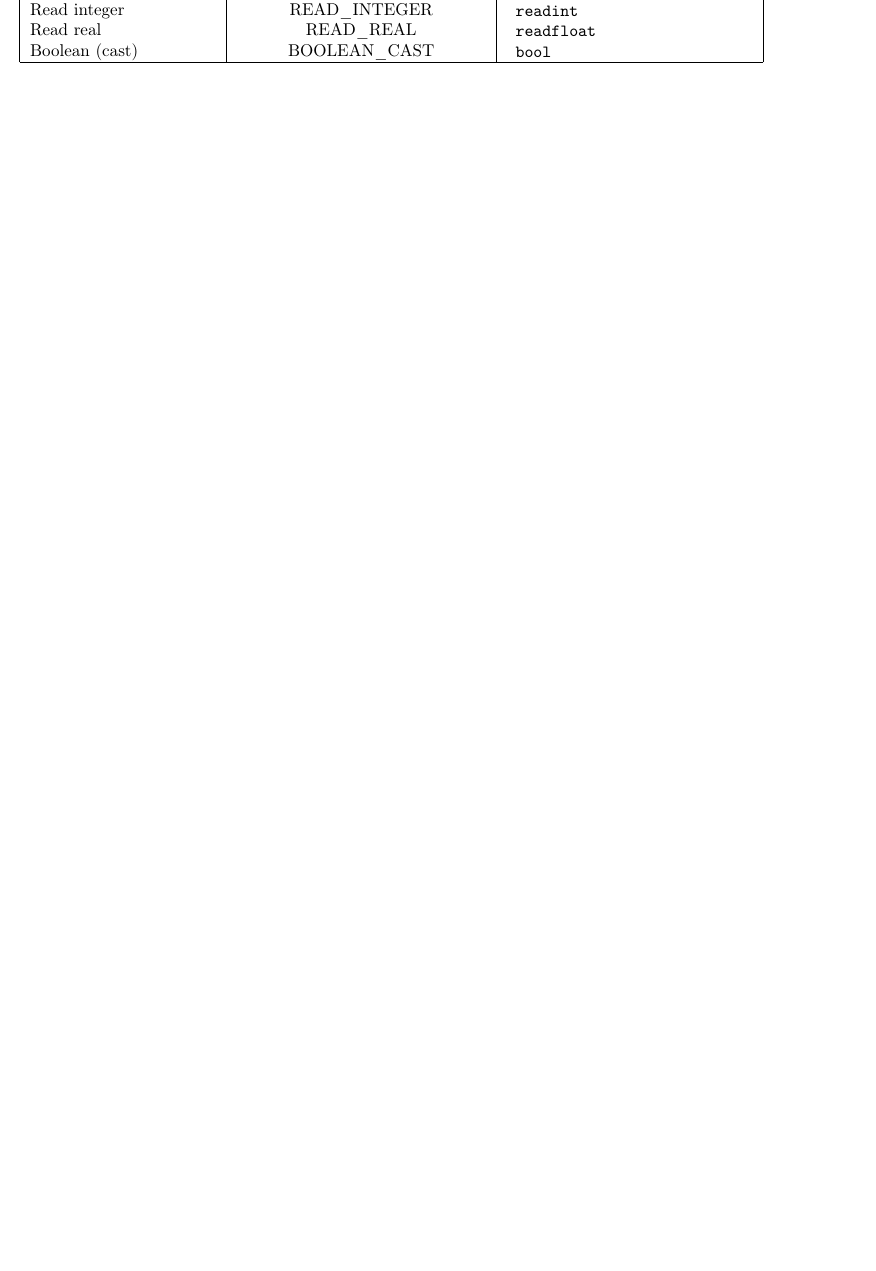
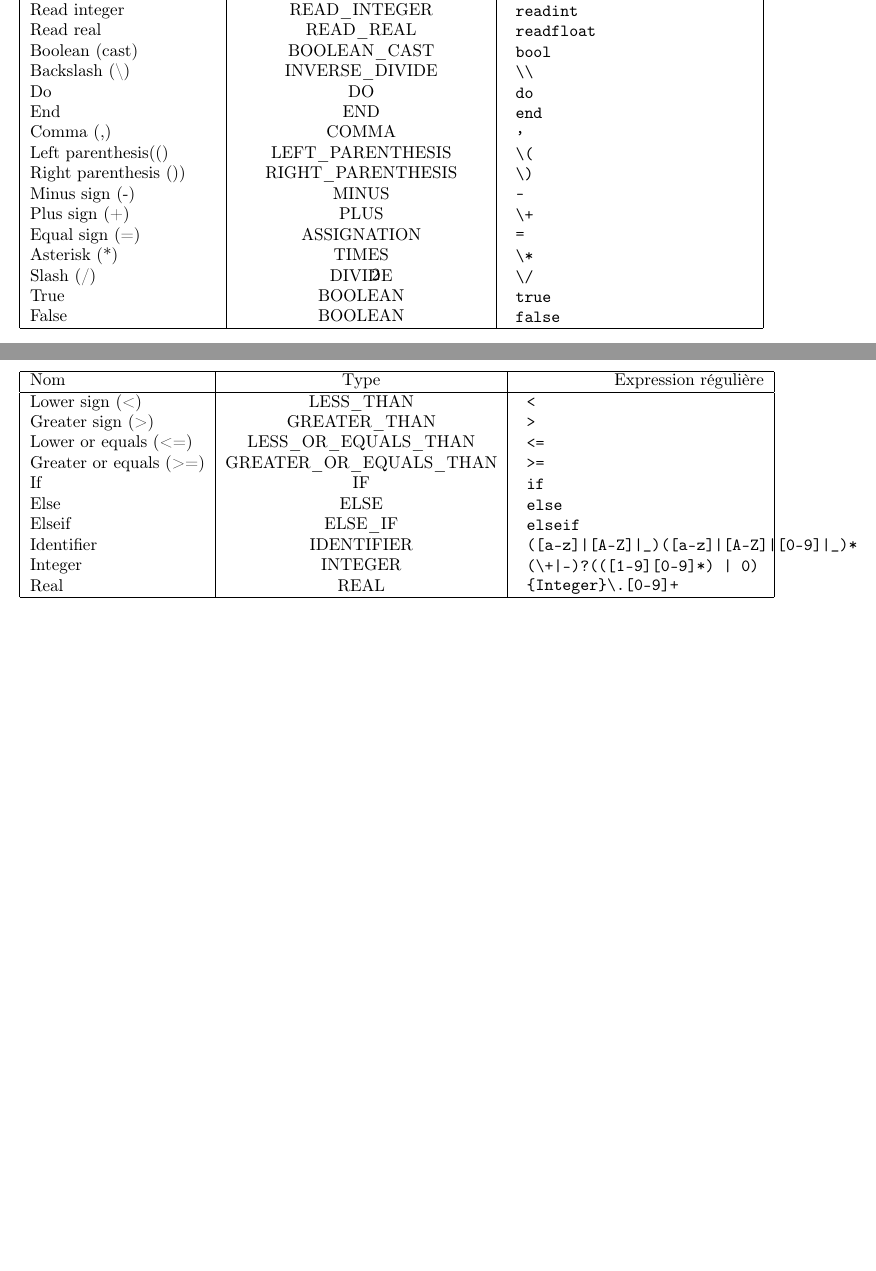
Before and after one commit to simonpicard/compilo, a LaTeX document (doc/rapport.tex): part of page 2 of 2 before the commit and two parts of pages 2 and 3 of 3 after it, the two joined at a grey line, cut so that both start at the same text, the shorter picture padded with empty space. Compiled offline with pdfLaTeX.

Commit message:
er dans rapport

```diff
--- a/doc/rapport.tex
+++ b/doc/rapport.tex
@@ -57,6 +57,37 @@ Voici le tableau qui reprend l'ensemble des tokens du langage Iulius. Chaque lig
   Read integer & READ\_INTEGER & \begin{minipage}{2in} \begin{verbatim} readint \end{verbatim} \end{minipage} \\
   Read real & READ\_REAL & \begin{minipage}{2in} \begin{verbatim} readfloat \end{verbatim} \end{minipage} \\
   Boolean (cast) & BOOLEAN\_CAST & \begin{minipage}{2in} \begin{verbatim} bool \end{verbatim} \end{minipage} \\
+Backslash (\textbackslash) & INVERSE\_DIVIDE & \begin{minipage}{2in} \begin{verbatim} \\ \end{verbatim} \end{minipage} \\
+Do & DO & \begin{minipage}{2in} \begin{verbatim} do \end{verbatim} \end{minipage} \\
+End & END & \begin{minipage}{2in} \begin{verbatim} end \end{verbatim} \end{minipage} \\
+Comma (,) & COMMA & \begin{minipage}{2in} \begin{verbatim} , \end{verbatim} \end{minipage} \\
+Left parenthesis(() & LEFT\_PARENTHESIS & \begin{minipage}{2in} \begin{verbatim} \( \end{verbatim} \end{minipage} \\
+Right parenthesis ()) & RIGHT\_PARENTHESIS & \begin{minipage}{2in} \begin{verbatim} \) \end{verbatim} \end{minipage} \\
+Minus sign (-) & MINUS & \begin{minipage}{2in} \begin{verbatim} - \end{verbatim} \end{minipage} \\
+Plus sign (+) & PLUS & \begin{minipage}{2in} \begin{verbatim} \+ \end{verbatim} \end{minipage} \\
+Equal sign (=) & ASSIGNATION & \begin{minipage}{2in} \begin{verbatim} = \end{verbatim} \end{minipage} \\
+Asterisk (*) & TIMES & \begin{minipage}{2in} \begin{verbatim} \* \end{verbatim} \end{minipage} \\
+Slash (/) & DIVIDE & \begin{minipage}{2in} \begin{verbatim} \/ \end{verbatim} \end{minipage} \\
+True & BOOLEAN & \begin{minipage}{2in} \begin{verbatim} true \end{verbatim} \end{minipage} \\
+False & BOOLEAN & \begin{minipage}{2in} \begin{verbatim} false \end{verbatim} \end{minipage} \\
+\hline
+\end{tabular}
+
+
+\begin{tabular}{|l|c|r|}
+  \hline
+  Nom & Type & Expression régulière \\
+  \hline
+Lower sign (<) & LESS\_THAN & \begin{minipage}{2in} \begin{verbatim} < \end{verbatim} \end{minipage} \\
+Greater sign (>) & GREATER\_THAN & \begin{minipage}{2in} \begin{verbatim} > \end{verbatim} \end{minipage} \\
+Lower or equals (<=) & LESS\_OR\_EQUALS\_THAN & \begin{minipage}{2in} \begin{verbatim} <= \end{verbatim} \end{minipage} \\
+Greater or equals (>=) & GREATER\_OR\_EQUALS\_THAN & \begin{minipage}{2in} \begin{verbatim} >= \end{verbatim} \end{minipage} \\
+If & IF & \begin{minipage}{2in} \begin{verbatim} if \end{verbatim} \end{minipage} \\
+Else & ELSE & \begin{minipage}{2in} \begin{verbatim} else \end{verbatim} \end{minipage} \\
+Elseif & ELSE\_IF & \begin{minipage}{2in} \begin{verbatim} elseif \end{verbatim} \end{minipage} \\
+Identifier & IDENTIFIER & \begin{minipage}{2in} \begin{verbatim} ([a-z]|[A-Z]|_)([a-z]|[A-Z]|[0-9]|_)* \end{verbatim} \end{minipage} \\
+Integer & INTEGER & \begin{minipage}{2in} \begin{verbatim} (\+|-)?(([1-9][0-9]*) | 0) \end{verbatim} \end{minipage} \\
+Real & REAL & \begin{minipage}{2in} \begin{verbatim} {Integer}\.[0-9]+ \end{verbatim} \end{minipage} \\
   \hline
 \end{tabular}
 
```
Also changed, not shown: doc/rapport.pdf.
